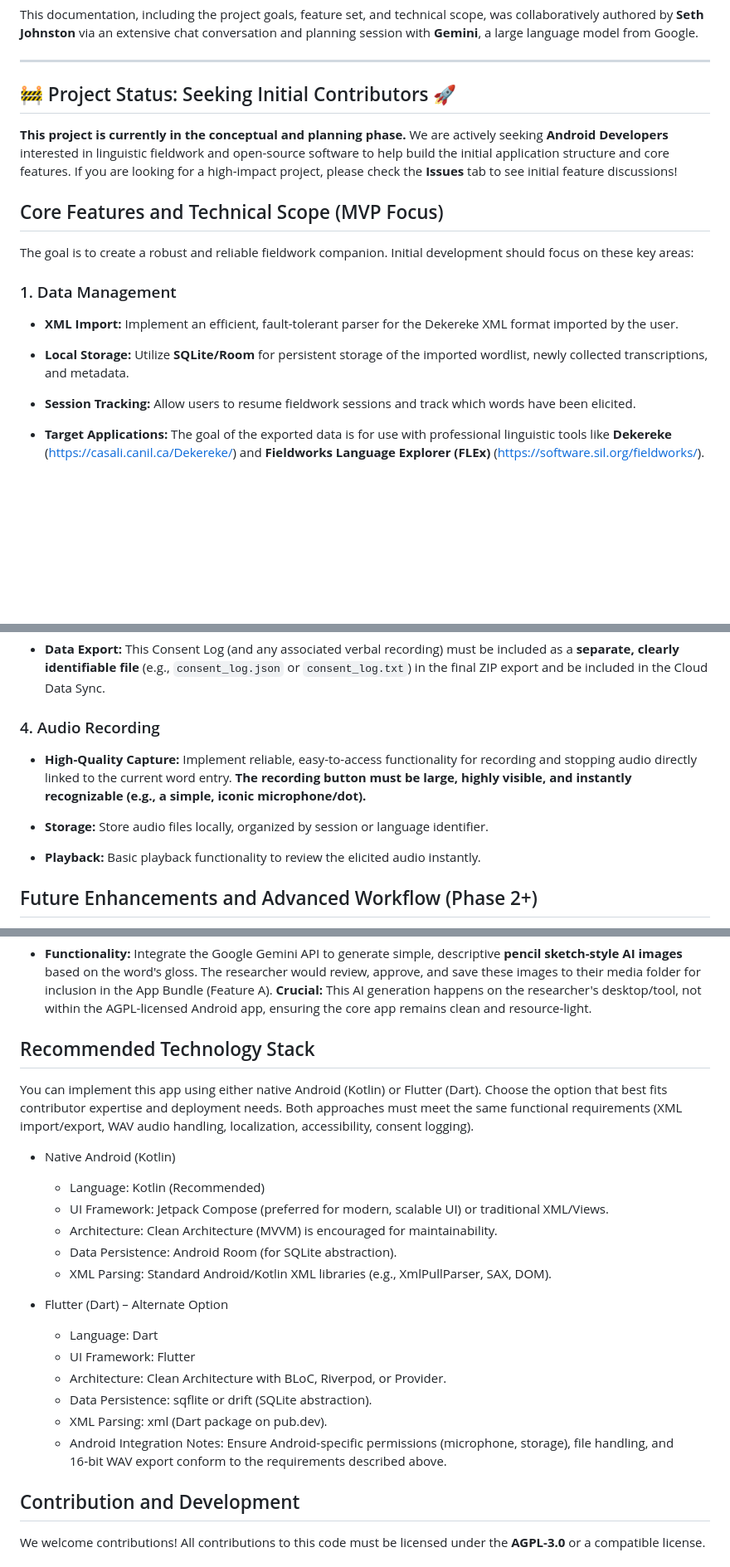
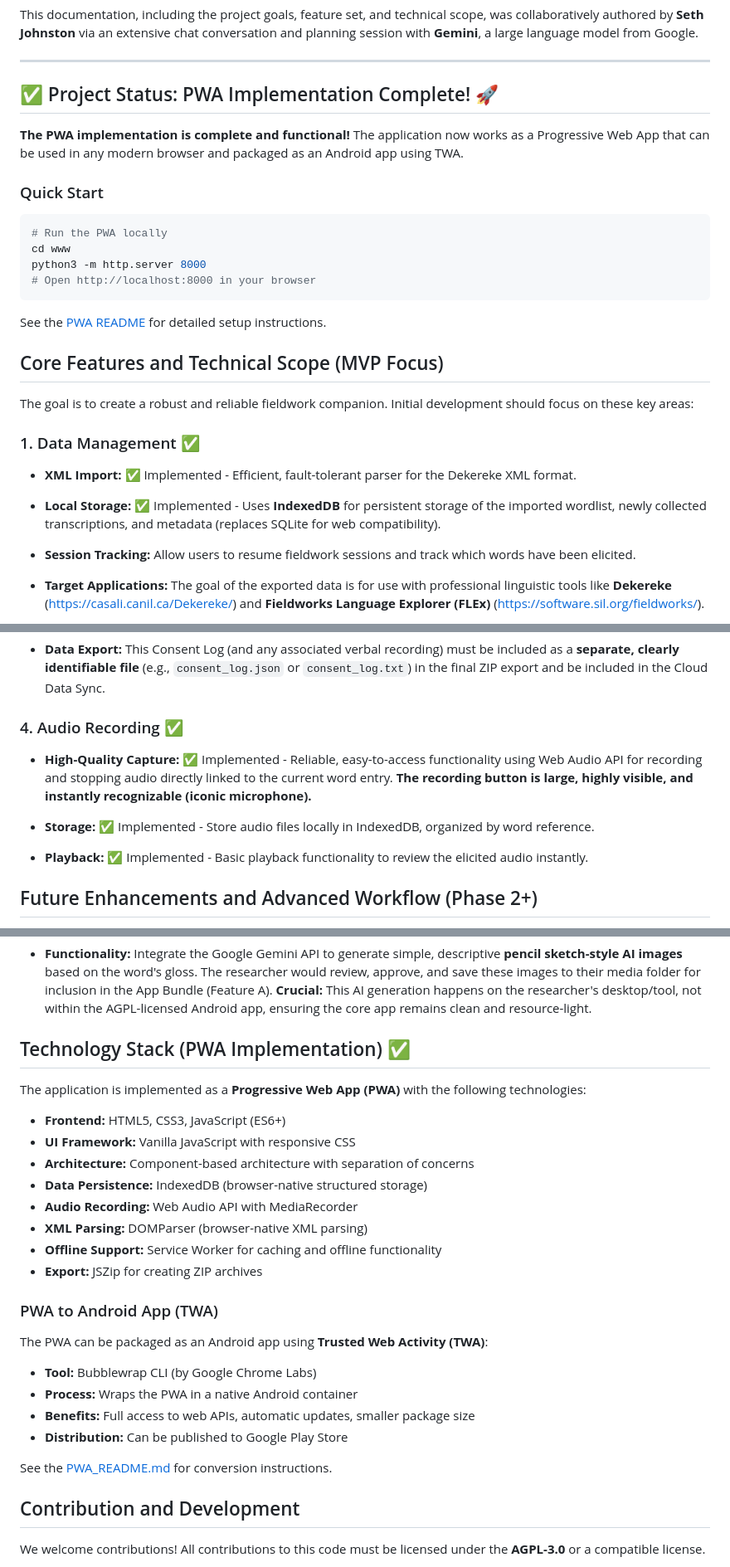
Before and after one commit to rulingAnts/quickstart_android_pwa, a Markdown page: README.md, 3 parts joined by grey strips. Shown at 83% size. Drawn GitHub-style; blank space fills up the shorter version.

Commit message:
Update documentation for PWA/TWA implementation
Co-authored-by: rulingAnts <152982096+rulingAnts@users.noreply.github.com>

````diff
--- a/README.md
+++ b/README.md
@@ -18,19 +20,30 @@ This documentation, including the project goals, feature set, and technical scop
 
 ---
 
-## 🚧 Project Status: Seeking Initial Contributors 🚀
+## ✅ Project Status: PWA Implementation Complete! 🚀
 
-**This project is currently in the conceptual and planning phase.** We are actively seeking **Android Developers** interested in linguistic fieldwork and open-source software to help build the initial application structure and core features. If you are looking for a high-impact project, please check the **Issues** tab to see initial feature discussions!
+**The PWA implementation is complete and functional!** The application now works as a Progressive Web App that can be used in any modern browser and packaged as an Android app using TWA.
+
+### Quick Start
+
+```bash
+# Run the PWA locally
+cd www
+python3 -m http.server 8000
+# Open http://localhost:8000 in your browser
+```
+
+See the [PWA README](www/README.md) for detailed setup instructions.
 
 ## Core Features and Technical Scope (MVP Focus)
 
 The goal is to create a robust and reliable fieldwork companion. Initial development should focus on these key areas:
 
-### 1. Data Management
+### 1. Data Management ✅
 
-- **XML Import:** Implement an efficient, fault-tolerant parser for the Dekereke XML format imported by the user.
+- **XML Import:** ✅ Implemented - Efficient, fault-tolerant parser for the Dekereke XML format.
 
-- **Local Storage:** Utilize **SQLite/Room** for persistent storage of the imported wordlist, newly collected transcriptions, and metadata.
+- **Local Storage:** ✅ Implemented - Uses **IndexedDB** for persistent storage of the imported wordlist, newly collected transcriptions, and metadata (replaces SQLite for web compatibility).
 
 - **Session Tracking:** Allow users to resume fieldwork sessions and track which words have been elicited.
 
@@ -94,13 +107,13 @@ The goal is to create a robust and reliable fieldwork companion. Initial develop
 
 - **Data Export:** This Consent Log (and any associated verbal recording) must be included as a **separate, clearly identifiable file** (e.g., `consent_log.json` or `consent_log.txt`) in the final ZIP export and be included in the Cloud Data Sync.
 
-### 4. Audio Recording
+### 4. Audio Recording ✅
 
-- **High-Quality Capture:** Implement reliable, easy-to-access functionality for recording and stopping audio directly linked to the current word entry. **The recording button must be large, highly visible, and instantly recognizable (e.g., a simple, iconic microphone/dot).**
+- **High-Quality Capture:** ✅ Implemented - Reliable, easy-to-access functionality using Web Audio API for recording and stopping audio directly linked to the current word entry. **The recording button is large, highly visible, and instantly recognizable (iconic microphone).**
 
-- **Storage:** Store audio files locally, organized by session or language identifier.
+- **Storage:** ✅ Implemented - Store audio files locally in IndexedDB, organized by word reference.
 
-- **Playback:** Basic playback functionality to review the elicited audio instantly.
+- **Playback:** ✅ Implemented - Basic playback functionality to review the elicited audio instantly.
 
 ## Future Enhancements and Advanced Workflow (Phase 2+)
 
@@ -136,24 +149,29 @@ These features are intended for later development phases but are crucial for the
 
 - **Functionality:** Integrate the Google Gemini API to generate simple, descriptive **pencil sketch-style AI images** based on the word's gloss. The researcher would review, approve, and save these images to their media folder for inclusion in the App Bundle (Feature A). **Crucial:** This AI generation happens on the researcher's desktop/tool, not within the AGPL-licensed Android app, ensuring the core app remains clean and resource-light.
 
-## Recommended Technology Stack
+## Technology Stack (PWA Implementation) ✅
 
-You can implement this app using either native Android (Kotlin) or Flutter (Dart). Choose the option that best fits contributor expertise and deployment needs. Both approaches must meet the same functional requirements (XML import/export, WAV audio handling, localization, accessibility, consent logging).
+The application is implemented as a **Progressive Web App (PWA)** with the following technologies:
 
-- Native Android (Kotlin)
-  - Language: Kotlin (Recommended)
-  - UI Framework: Jetpack Compose (preferred for modern, scalable UI) or traditional XML/Views.
-  - Architecture: Clean Architecture (MVVM) is encouraged for maintainability.
-  - Data Persistence: Android Room (for SQLite abstraction).
-  - XML Parsing: Standard Android/Kotlin XML libraries (e.g., XmlPullParser, SAX, DOM).
+- **Frontend:** HTML5, CSS3, JavaScript (ES6+)
+- **UI Framework:** Vanilla JavaScript with responsive CSS
+- **Architecture:** Component-based architecture with separation of concerns
+- **Data Persistence:** IndexedDB (browser-native structured storage)
+- **Audio Recording:** Web Audio API with MediaRecorder
+- **XML Parsing:** DOMParser (browser-native XML parsing)
+- **Offline Support:** Service Worker for caching and offline functionality
+- **Export:** JSZip for creating ZIP archives
 
-- Flutter (Dart) – Alternate Option
-  - Language: Dart
-  - UI Framework: Flutter
-  - Architecture: Clean Architecture with BLoC, Riverpod, or Provider.
-  - Data Persistence: sqflite or drift (SQLite abstraction).
-  - XML Parsing: xml (Dart package on pub.dev).
-  - Android Integration Notes: Ensure Android-specific permissions (microphone, storage), file handling, and 16‑bit WAV export conform to the requirements described above.
+### PWA to Android App (TWA)
+
+The PWA can be packaged as an Android app using **Trusted Web Activity (TWA)**:
+
+- **Tool:** Bubblewrap CLI (by Google Chrome Labs)
+- **Process:** Wraps the PWA in a native Android container
+- **Benefits:** Full access to web APIs, automatic updates, smaller package size
+- **Distribution:** Can be published to Google Play Store
+
+See the [PWA_README.md](PWA_README.md) for conversion instructions.
 
 ## Contribution and Development
 
````
Also changed, not shown: other parts of README.md (+6 -4 lines), INSTALLATION.md (added, +260 -0 lines).
